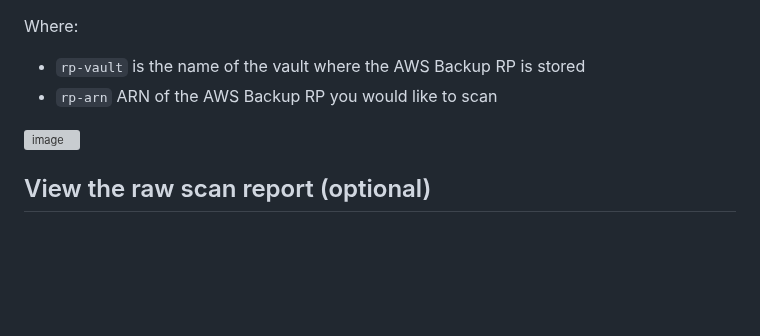
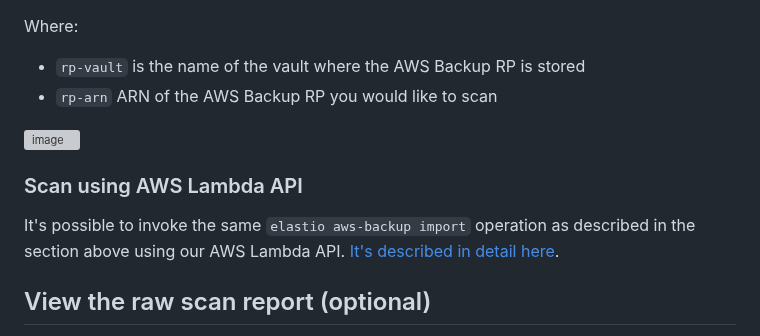
Before and after one commit to elastio/contrib, a Markdown page: elastio-aws-backup-eventbridge-iscan-report/README.md, the part around the change. Rendered like a GitHub page; blank space fills up the shorter version; grey boxes are pictures that could not be loaded.

Commit message:
Move and update the docs on eventbridge integration lambda API

```diff
--- a/elastio-aws-backup-eventbridge-iscan-report/README.md
+++ b/elastio-aws-backup-eventbridge-iscan-report/README.md
@@ -47,6 +47,9 @@ Where:
 
 ![image](https://user-images.githubusercontent.com/81738703/207306745-fa4a8708-a4cb-461c-b5a9-e7ae9495b488.png)
 
+### Scan using AWS Lambda API
+
+It's possible to invoke the same `elastio aws-backup import` operation as described in the section above using our AWS Lambda API. [It's described in detail here](elastio-lambda-api.md).
 
 ## View the raw scan report (optional)
 
```
Also changed, not shown: elastio-aws-backup-eventbridge-iscan-report/elastio-lambda-api.md (added, +251 -0 lines).
